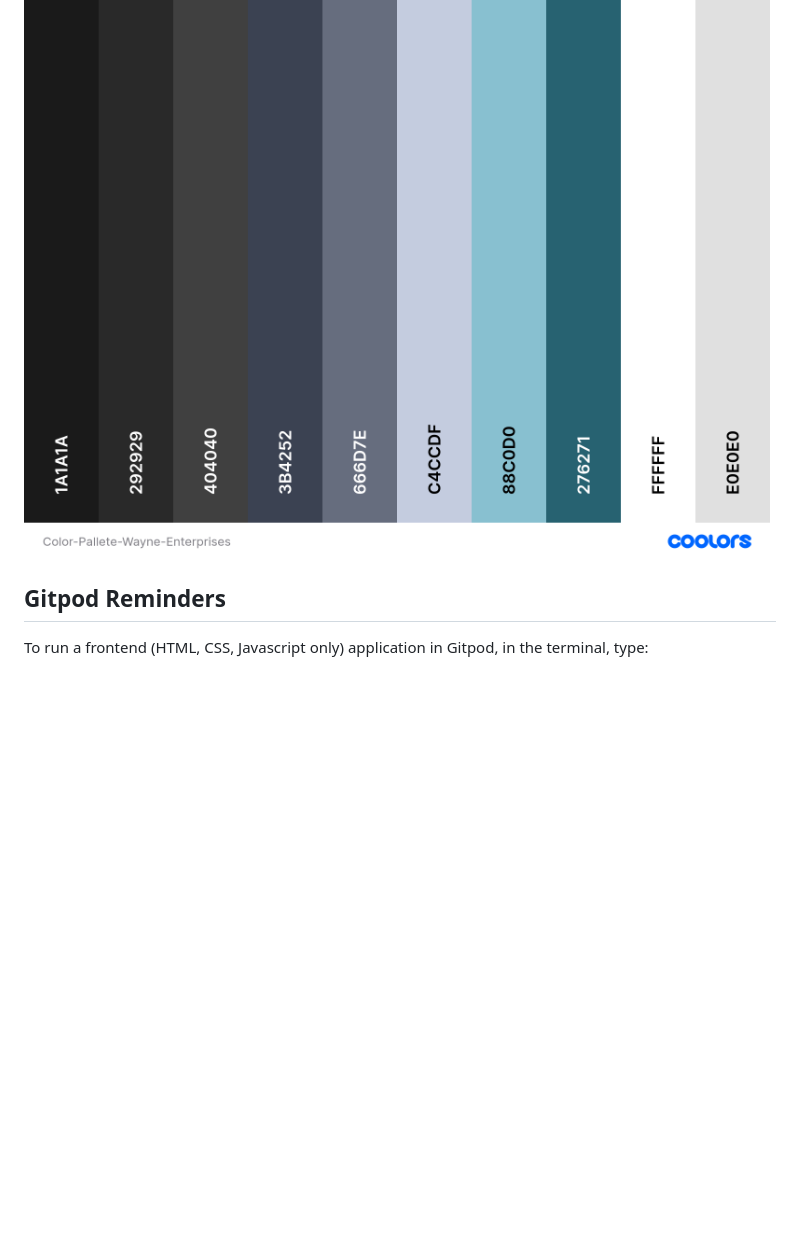
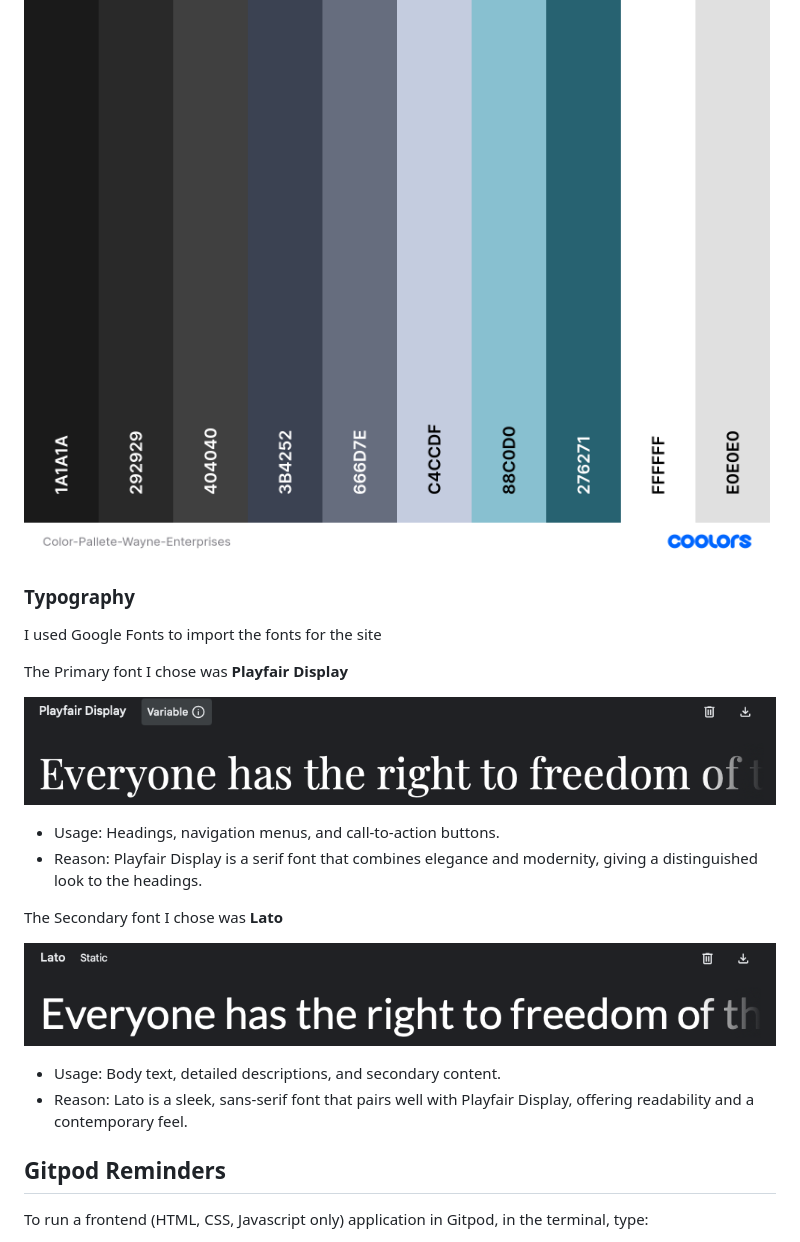
Before and after one commit to Mattds825/Wayne-Enterprises, a Markdown page: README.md, the part around the change. Drawn GitHub-style; pictures changed too: documentation/lato-font-preview.png (added), documentation/playfair-display-font-preview.png (added); blank space fills up the shorter version.

Commit message:
Added typogrpahy section to readme.md

```diff
--- a/README.md
+++ b/README.md
@@ -171,6 +171,24 @@ The text colors I have used are
 
 ![Wayne Enterprises Color Pallete](documentation/Color-Pallete-Wayne-Enterprises.png)
 
+### Typography
+
+I used Google Fonts to import the fonts for the site
+
+The Primary font I chose was **Playfair Display**
+
+![Playfair Display Font Preview](documentation/playfair-display-font-preview.png)
+
+- Usage: Headings, navigation menus, and call-to-action buttons.
+- Reason: Playfair Display is a serif font that combines elegance and modernity, giving a distinguished look to the headings.
+
+The Secondary font I chose was **Lato**
+
+![Playfair Display Font Preview](documentation/lato-font-preview.png)
+
+- Usage: Body text, detailed descriptions, and secondary content.
+- Reason: Lato is a sleek, sans-serif font that pairs well with Playfair Display, offering readability and a contemporary feel.
+
 ## Gitpod Reminders
 
 To run a frontend (HTML, CSS, Javascript only) application in Gitpod, in the terminal, type:
```
